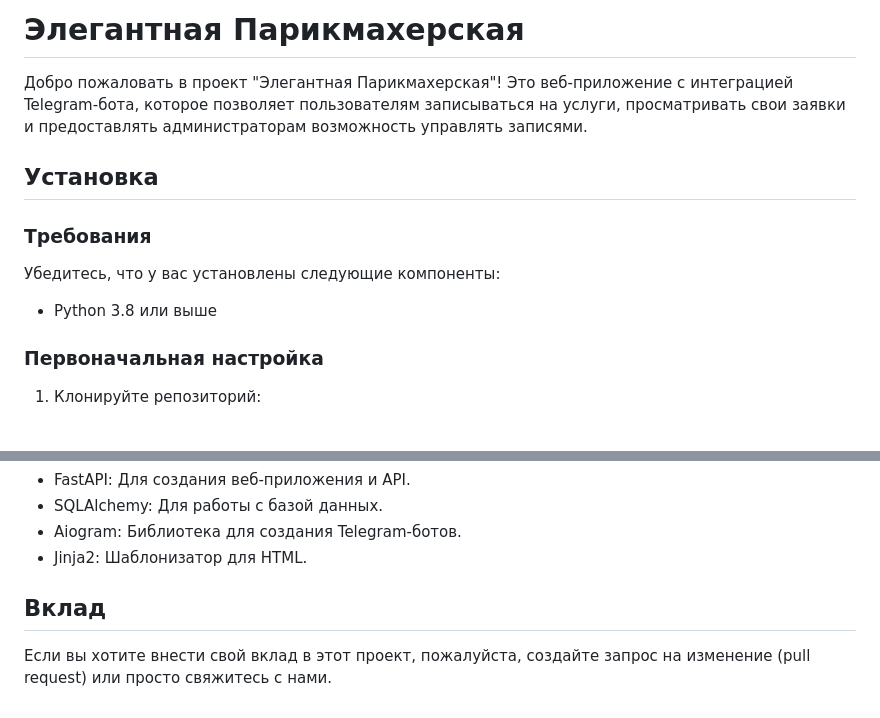
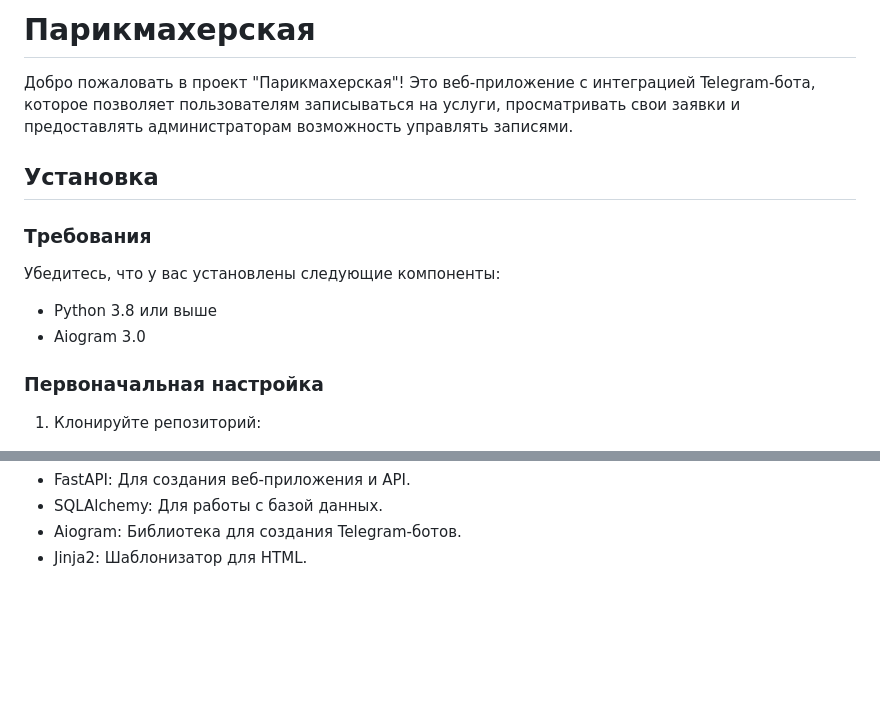
Before and after one commit to EmpIreR777/tg_web_bot_fastapi, a Markdown page: README.md, 2 parts joined by grey strips. GitHub-like rendering; blank space fills up the shorter version.

```diff
--- a/README.md
+++ b/README.md
@@ -1,6 +1,6 @@
-# Элегантная Парикмахерская
+# Парикмахерская
 
-Добро пожаловать в проект "Элегантная Парикмахерская"! Это веб-приложение с интеграцией Telegram-бота, которое позволяет пользователям записываться на услуги, просматривать свои заявки и предоставлять администраторам возможность управлять записями.
+Добро пожаловать в проект "Парикмахерская"! Это веб-приложение с интеграцией Telegram-бота, которое позволяет пользователям записываться на услуги, просматривать свои заявки и предоставлять администраторам возможность управлять записями.
 
 ## Установка
 
@@ -9,6 +9,7 @@
 Убедитесь, что у вас установлены следующие компоненты:
 
 - Python 3.8 или выше
+- Aiogram 3.0
 
 
 ### Первоначальная настройка
@@ -73,8 +74,3 @@ uvicorn app.main:app --reload
 - SQLAlchemy: Для работы с базой данных.
 - Aiogram: Библиотека для создания Telegram-ботов.
 - Jinja2: Шаблонизатор для HTML.
-
-
-## Вклад
-
-Если вы хотите внести свой вклад в этот проект, пожалуйста, создайте запрос на изменение (pull request) или просто свяжитесь с нами.
```
